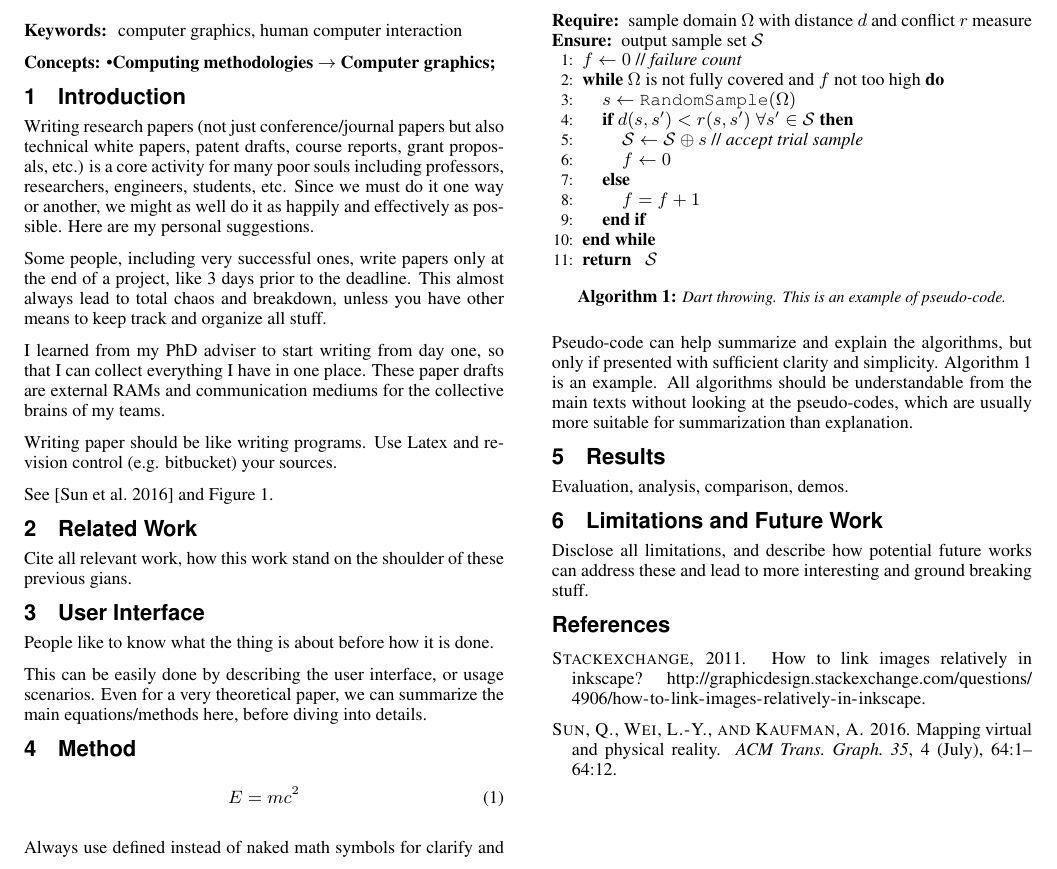
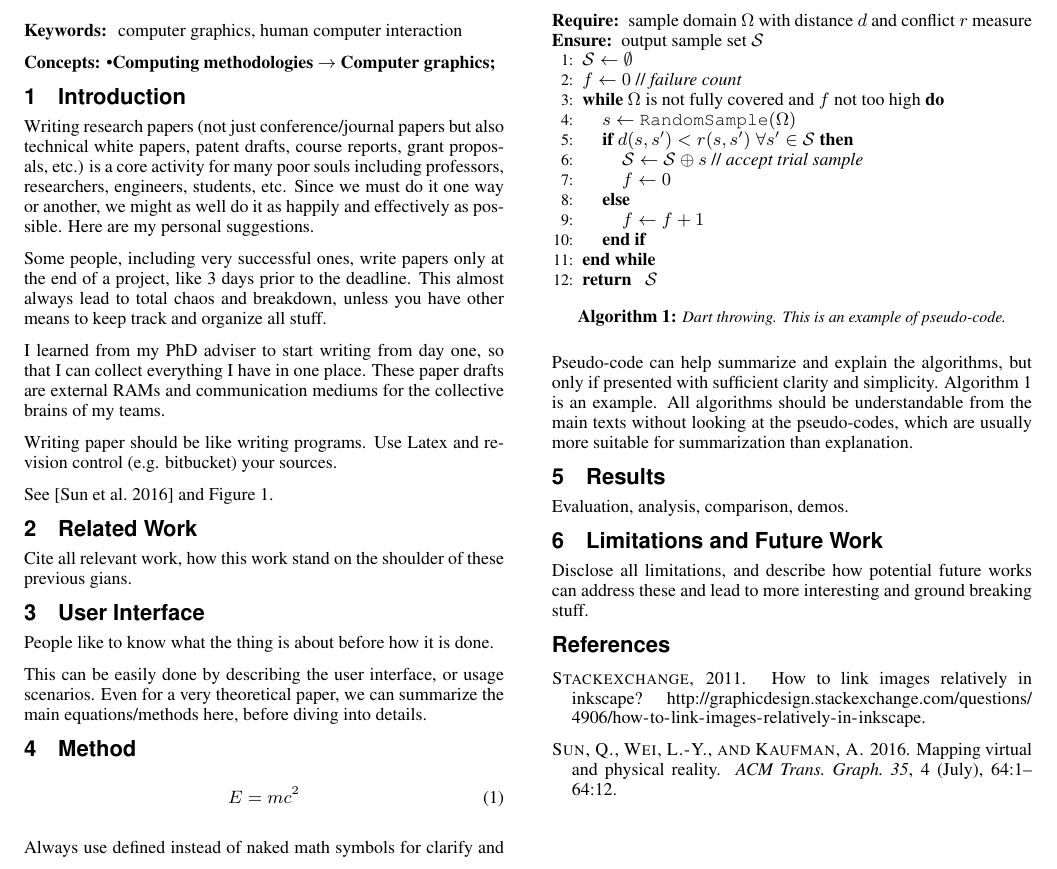
Before and after one commit to 1iyiwei/research-templates, a LaTeX paper (SIGGRAPH/final.tex, which reads SIGGRAPH/dart_throw_alg.tex): part of page 1 of 2, cut so that both start at the same text. Compiled offline with pdfLaTeX.

Commit message:
improve pseudo-code

```diff
--- a/SIGGRAPH/dart_throw_alg.tex
+++ b/SIGGRAPH/dart_throw_alg.tex
@@ -2,14 +2,15 @@
   \begin{algorithmic}[1]
     \REQUIRE sample domain $\domainsym$ with distance $\dist$ and conflict $\conflictdist$ measure
     \ENSURE output sample set $\sampleset$
-    \STATE $\failure \leftarrow 0$ \pcomment{failure count}
+    \STATE $\sampleset \assign \emptyset$
+    \STATE $\failure \assign 0$ \pcomment{failure count}
     \WHILE{$\domainsym$ is not fully covered and $\failure$ not too high}
-    \STATE $\sample \leftarrow \funct{RandomSample}(\domainsym)$
+    \STATE $\sample \assign \funct{RandomSample}(\domainsym)$
     \IF{$\dist(\sample, \sampleprime) < \conflictdist(\sample, \sampleprime) \; \forall \sampleprime \in \sampleset$}
-    \STATE $\sampleset \leftarrow \sampleset \union \sample$ \pcomment{accept trial sample}
-    \STATE $\failure \leftarrow 0$
+    \STATE $\sampleset \assign \sampleset \union \sample$ \pcomment{accept trial sample}
+    \STATE $\failure \assign 0$
     \ELSE
-    \STATE $\failure = \failure + 1$
+    \STATE $\failure \assign \failure + 1$
     \ENDIF
     \ENDWHILE
     \RETURN{} $\sampleset$
```
Also changed, not shown: SIGGRAPH/symbols.tex (+1 -0 lines).
